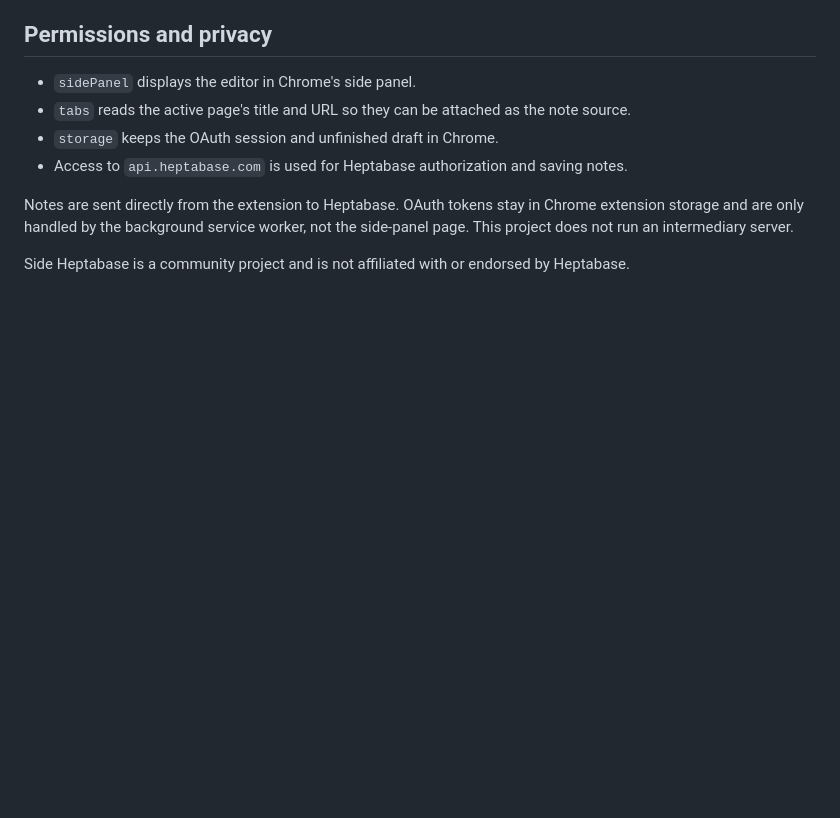
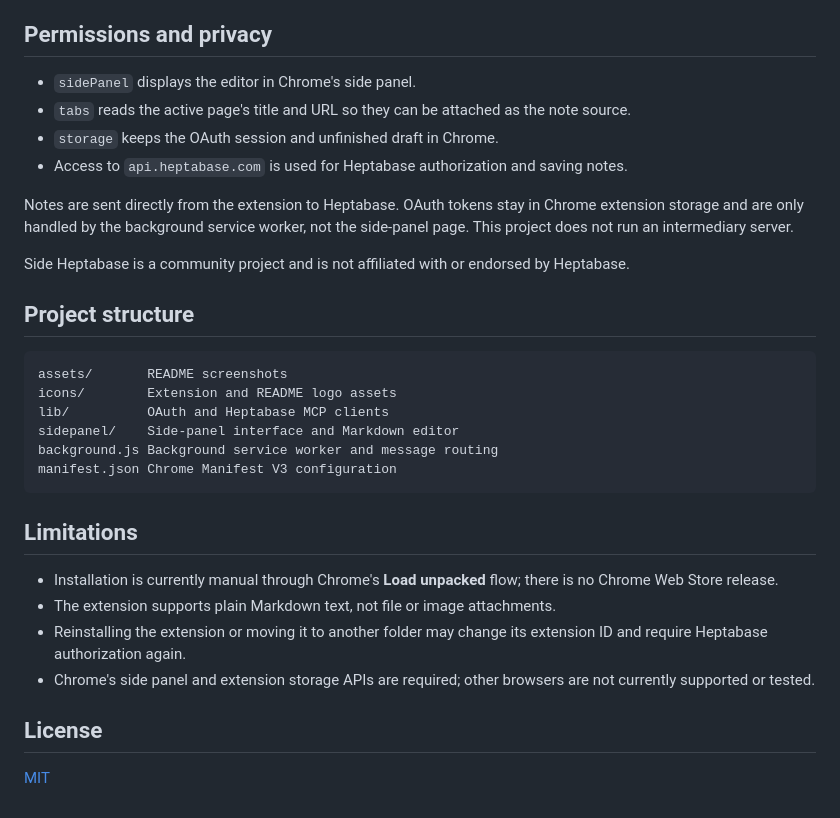
Before and after one commit to RizzoTho/side-heptabase, a Markdown page: README.md, the part around one of its changes. Drawn GitHub-style; blank space fills up the shorter version.

````diff
--- a/README.md
+++ b/README.md
@@ -26,3 +44,25 @@ An unofficial Chrome side-panel extension for sending Markdown notes to Heptabas
 Notes are sent directly from the extension to Heptabase. OAuth tokens stay in Chrome extension storage and are only handled by the background service worker, not the side-panel page. This project does not run an intermediary server.
 
 Side Heptabase is a community project and is not affiliated with or endorsed by Heptabase.
+
+## Project structure
+
+```text
+assets/       README screenshots
+icons/        Extension and README logo assets
+lib/          OAuth and Heptabase MCP clients
+sidepanel/    Side-panel interface and Markdown editor
+background.js Background service worker and message routing
+manifest.json Chrome Manifest V3 configuration
+```
+
+## Limitations
+
+- Installation is currently manual through Chrome's **Load unpacked** flow; there is no Chrome Web Store release.
+- The extension supports plain Markdown text, not file or image attachments.
+- Reinstalling the extension or moving it to another folder may change its extension ID and require Heptabase authorization again.
+- Chrome's side panel and extension storage APIs are required; other browsers are not currently supported or tested.
+
+## License
+
+[MIT](LICENSE)
````
Also changed, not shown: other parts of README.md (+25 -7 lines), README.zh.md (added, +68 -0 lines), assets/side-heptabase-preview.png (added), 2 other files.
